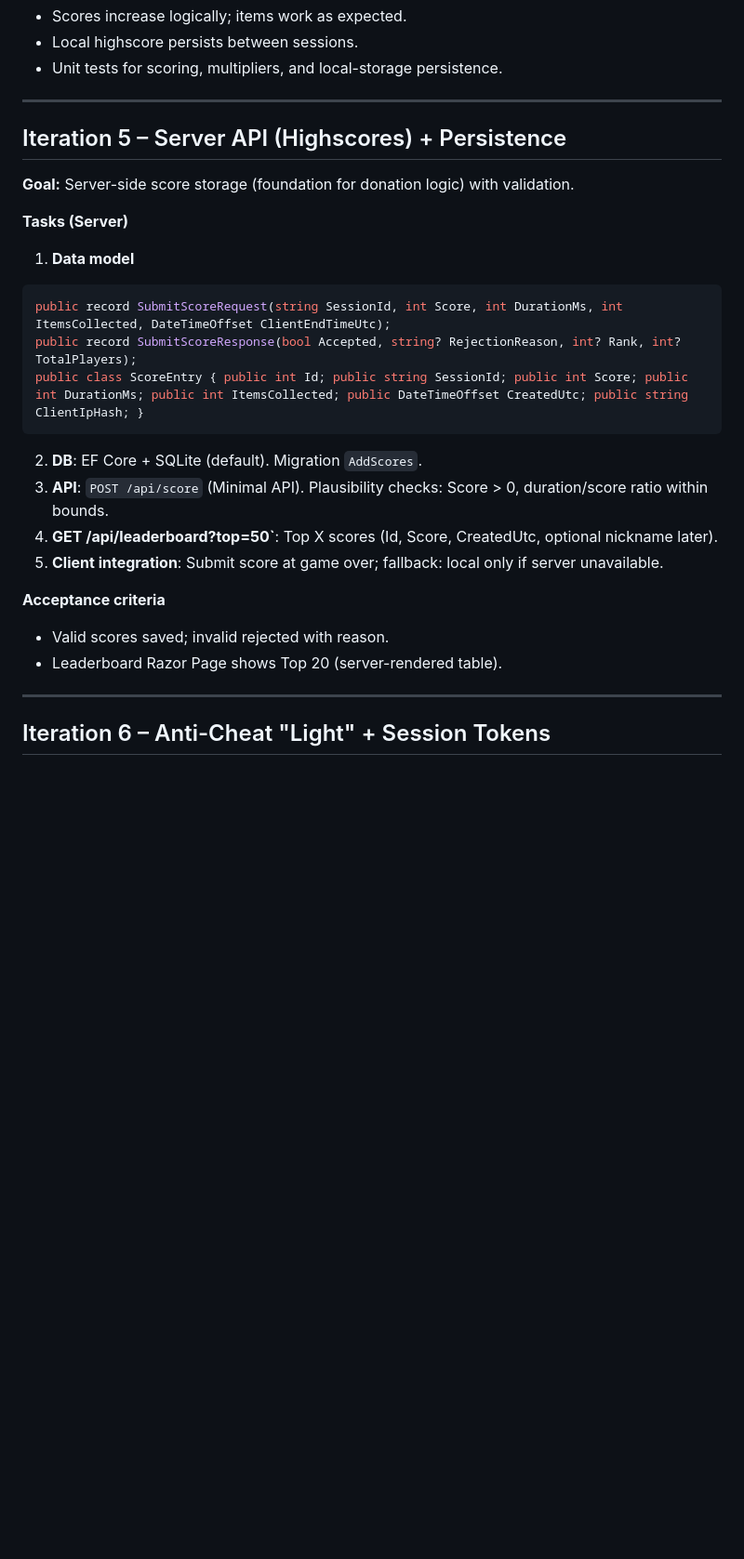
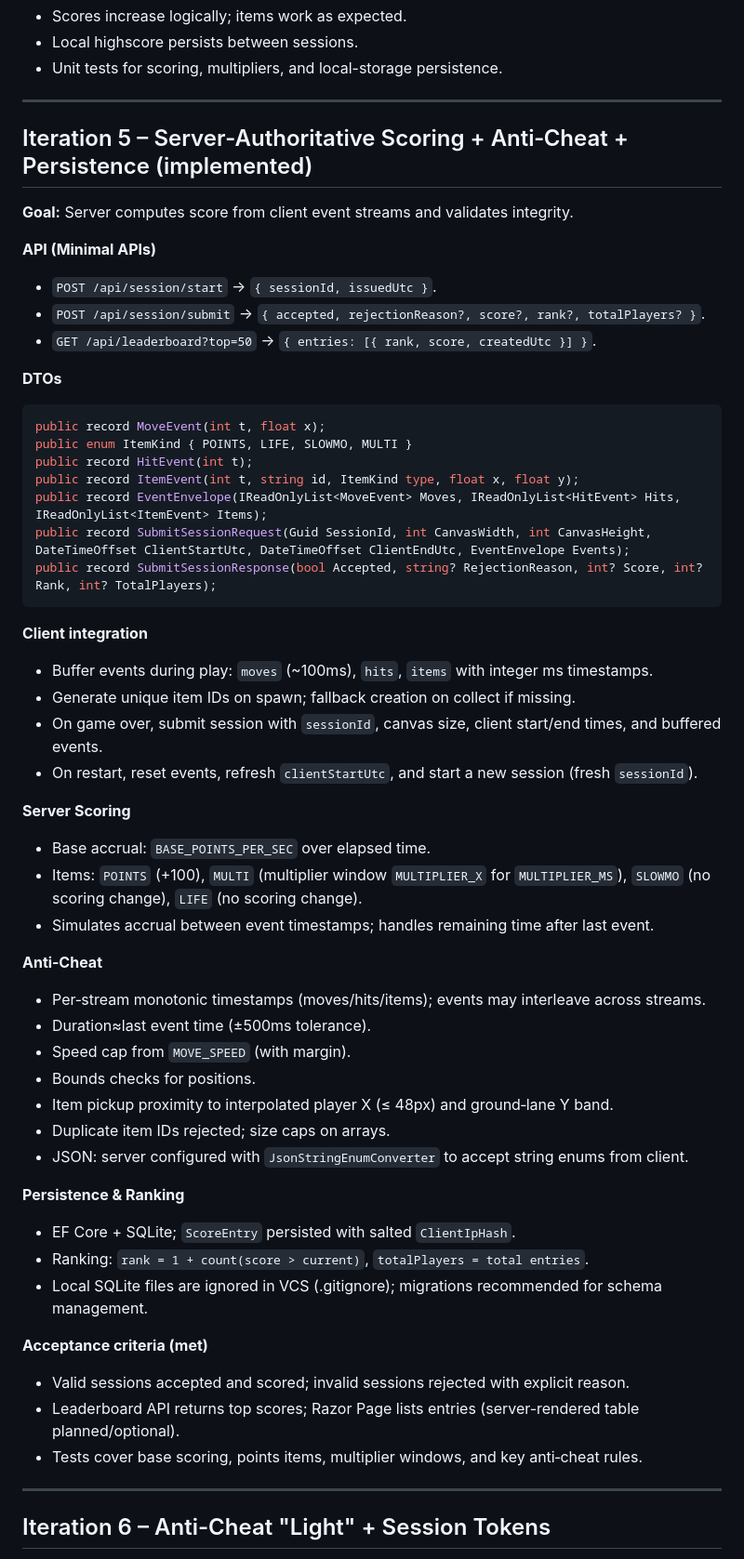
Before and after one commit to Sargaroth2511/KnutGame, a Markdown page: docs/iterationPlan.md, the part around the change. Shown at 93% size. Drawn GitHub-style; blank space fills up the shorter version.

````diff
--- a/docs/iterationPlan.md
+++ b/docs/iterationPlan.md
@@ -201,24 +201,54 @@ repo/
 
 ---
 
-## Iteration 5 – Server API (Highscores) + Persistence
-**Goal:** Server-side score storage (foundation for donation logic) with validation.
+## Iteration 5 – Server‑Authoritative Scoring + Anti‑Cheat + Persistence (implemented)
+**Goal:** Server computes score from client event streams and validates integrity.
 
-**Tasks (Server)**
-1. **Data model**
+**API (Minimal APIs)**
+- `POST /api/session/start` → `{ sessionId, issuedUtc }`.
+- `POST /api/session/submit` → `{ accepted, rejectionReason?, score?, rank?, totalPlayers? }`.
+- `GET /api/leaderboard?top=50` → `{ entries: [{ rank, score, createdUtc }] }`.
+
+**DTOs**
 ```csharp
-public record SubmitScoreRequest(string SessionId, int Score, int DurationMs, int ItemsCollected, DateTimeOffset ClientEndTimeUtc);
-public record SubmitScoreResponse(bool Accepted, string? RejectionReason, int? Rank, int? TotalPlayers);
-public class ScoreEntry { public int Id; public string SessionId; public int Score; public int DurationMs; public int ItemsCollected; public DateTimeOffset CreatedUtc; public string ClientIpHash; }
+public record MoveEvent(int t, float x);
+public enum ItemKind { POINTS, LIFE, SLOWMO, MULTI }
+public record HitEvent(int t);
+public record ItemEvent(int t, string id, ItemKind type, float x, float y);
+public record EventEnvelope(IReadOnlyList<MoveEvent> Moves, IReadOnlyList<HitEvent> Hits, IReadOnlyList<ItemEvent> Items);
+public record SubmitSessionRequest(Guid SessionId, int CanvasWidth, int CanvasHeight, DateTimeOffset ClientStartUtc, DateTimeOffset ClientEndUtc, EventEnvelope Events);
+public record SubmitSessionResponse(bool Accepted, string? RejectionReason, int? Score, int? Rank, int? TotalPlayers);
 ```
-2. **DB**: EF Core + SQLite (default). Migration `AddScores`.
-3. **API**: `POST /api/score` (Minimal API). Plausibility checks: Score > 0, duration/score ratio within bounds.
-4. **GET /api/leaderboard?top=50`**: Top X scores (Id, Score, CreatedUtc, optional nickname later).
-5. **Client integration**: Submit score at game over; fallback: local only if server unavailable.
 
-**Acceptance criteria**
-- Valid scores saved; invalid rejected with reason.
-- Leaderboard Razor Page shows Top 20 (server-rendered table).
+**Client integration**
+- Buffer events during play: `moves` (~100ms), `hits`, `items` with integer ms timestamps.
+- Generate unique item IDs on spawn; fallback creation on collect if missing.
+- On game over, submit session with `sessionId`, canvas size, client start/end times, and buffered events.
+- On restart, reset events, refresh `clientStartUtc`, and start a new session (fresh `sessionId`).
+
+**Server Scoring**
+- Base accrual: `BASE_POINTS_PER_SEC` over elapsed time.
+- Items: `POINTS` (+100), `MULTI` (multiplier window `MULTIPLIER_X` for `MULTIPLIER_MS`), `SLOWMO` (no scoring change), `LIFE` (no scoring change).
+- Simulates accrual between event timestamps; handles remaining time after last event.
+
+**Anti‑Cheat**
+- Per‑stream monotonic timestamps (moves/hits/items); events may interleave across streams.
+- Duration≈last event time (±500ms tolerance).
+- Speed cap from `MOVE_SPEED` (with margin).
+- Bounds checks for positions.
+- Item pickup proximity to interpolated player X (≤ 48px) and ground‑lane Y band.
+- Duplicate item IDs rejected; size caps on arrays.
+- JSON: server configured with `JsonStringEnumConverter` to accept string enums from client.
+
+**Persistence & Ranking**
+- EF Core + SQLite; `ScoreEntry` persisted with salted `ClientIpHash`.
+- Ranking: `rank = 1 + count(score > current)`, `totalPlayers = total entries`.
+- Local SQLite files are ignored in VCS (.gitignore); migrations recommended for schema management.
+
+**Acceptance criteria (met)**
+- Valid sessions accepted and scored; invalid sessions rejected with explicit reason.
+- Leaderboard API returns top scores; Razor Page lists entries (server-rendered table planned/optional).
+- Tests cover base scoring, points items, multiplier windows, and key anti‑cheat rules.
 
 ---
 
````
Also changed, not shown: docs/ACTIVITIES.md (+28 -0 lines).
